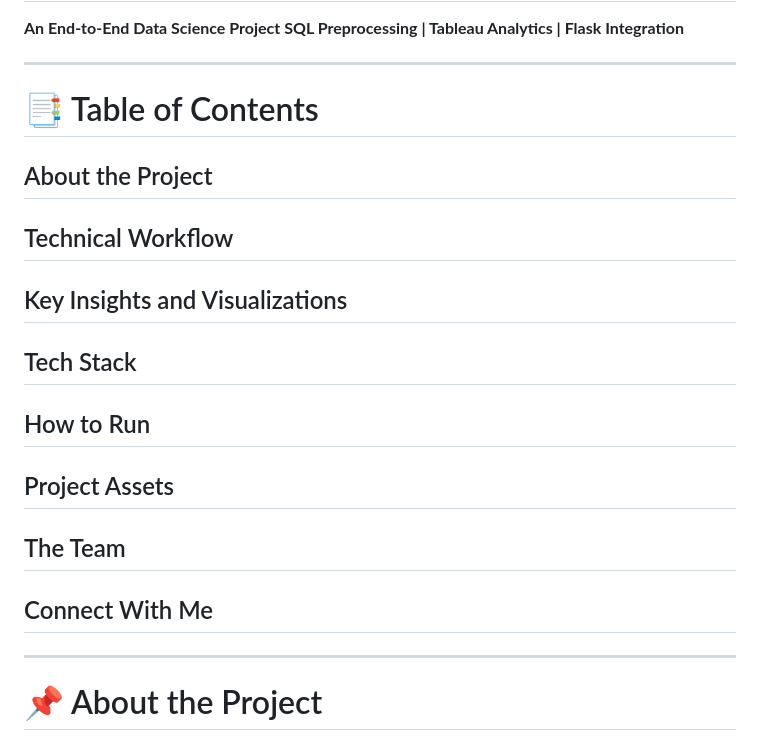
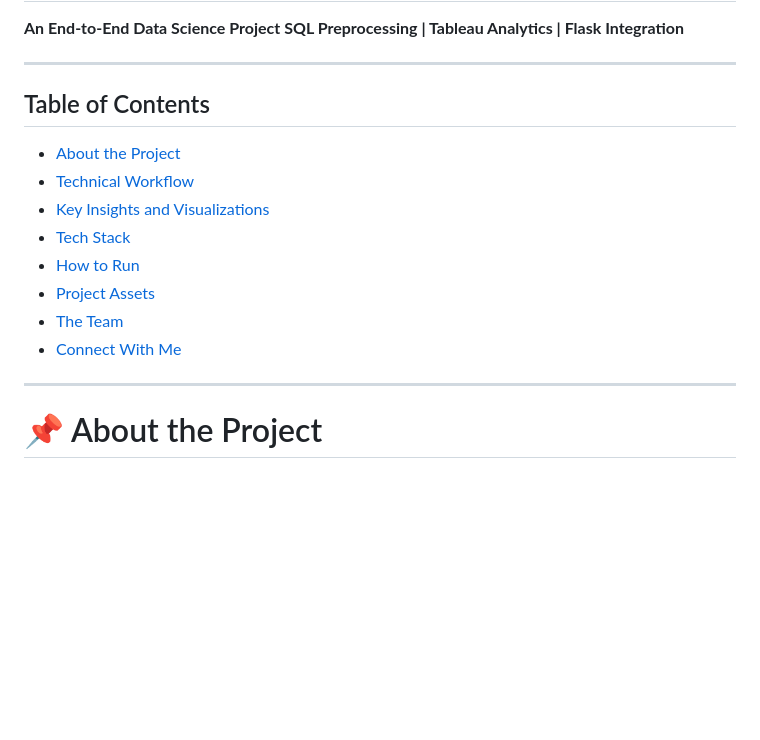
Before and after one commit to Manav78/Heart_Disease_, a Markdown page: README.md, the part around the change. Rendered like a GitHub page; blank space fills up the shorter version.

```diff
--- a/README.md
+++ b/README.md
@@ -5,16 +5,16 @@
 
 ---
 
-# 📑 Table of Contents
+## Table of Contents
 
-## About the Project
-## Technical Workflow
-## Key Insights and Visualizations
-## Tech Stack
-## How to Run
-## Project Assets
-## The Team
-## Connect With Me
+- [About the Project](#about-the-project)
+- [Technical Workflow](#technical-workflow)
+- [Key Insights and Visualizations](#key-insights-and-visualizations)
+- [Tech Stack](#tech-stack)
+- [How to Run](#how-to-run)
+- [Project Assets](#project-assets)
+- [The Team](#the-team)
+- [Connect With Me](#connect-with-me)
 
 ---
 
```
